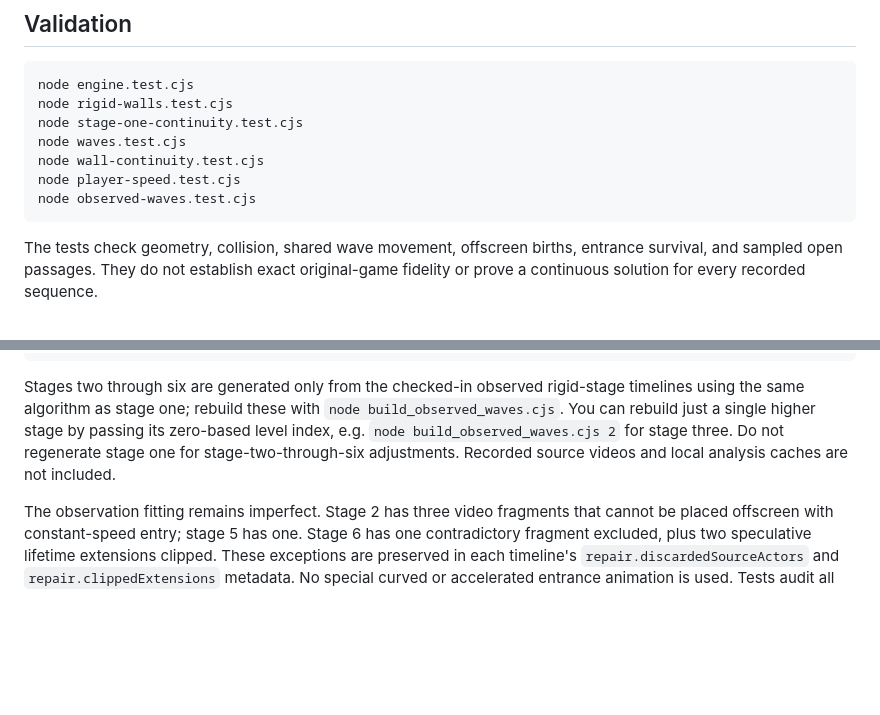
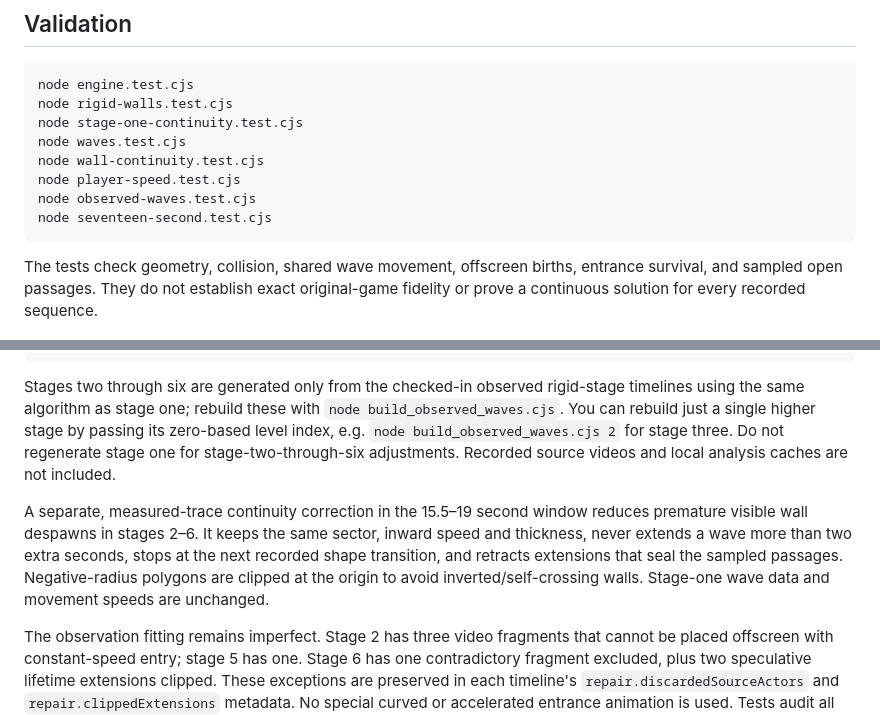
Before and after one commit to chansiu11/hexagon, a Markdown page: README.md, 2 parts joined by grey strips. Drawn GitHub-style; blank space fills up the shorter version.

Commit message:
Document 17s wall discontinuity and negative-radius fixes

````diff
--- a/README.md
+++ b/README.md
@@ -36,6 +36,7 @@ node waves.test.cjs
 node wall-continuity.test.cjs
 node player-speed.test.cjs
 node observed-waves.test.cjs
+node seventeen-second.test.cjs
 ```
 
 The tests check geometry, collision, shared wave movement, offscreen births, entrance survival, and sampled open passages. They do not establish exact original-game fidelity or prove a continuous solution for every recorded sequence.
@@ -53,6 +54,8 @@ node build_observed_waves.cjs
 
 Stages two through six are generated only from the checked-in observed rigid-stage timelines using the same algorithm as stage one; rebuild these with `node build_observed_waves.cjs`. You can rebuild just a single higher stage by passing its zero-based level index, e.g. `node build_observed_waves.cjs 2` for stage three. Do not regenerate stage one for stage-two-through-six adjustments. Recorded source videos and local analysis caches are not included.
 
+A separate, measured-trace continuity correction in the 15.5–19 second window reduces premature visible wall despawns in stages 2–6. It keeps the same sector, inward speed and thickness, never extends a wave more than two extra seconds, stops at the next recorded shape transition, and retracts extensions that seal the sampled passages. Negative-radius polygons are clipped at the origin to avoid inverted/self-crossing walls. Stage-one wave data and movement speeds are unchanged.
+
 The observation fitting remains imperfect. Stage 2 has three video fragments that cannot be placed offscreen with constant-speed entry; stage 5 has one. Stage 6 has one contradictory fragment excluded, plus two speculative lifetime extensions clipped. These exceptions are preserved in each timeline's `repair.discardedSourceActors` and `repair.clippedExtensions` metadata. No special curved or accelerated entrance animation is used. Tests audit all stages at 30 samples per second for fully sealed angular passages; this does not prove a complete playable path or exact visual fidelity.
 
 ## Fidelity limits
````
